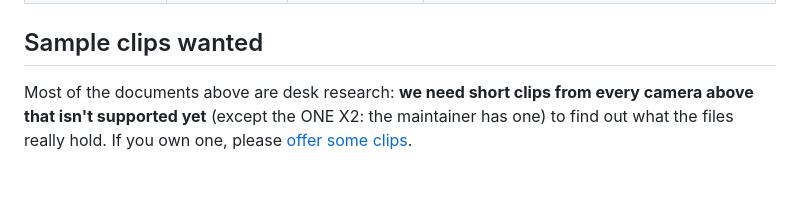
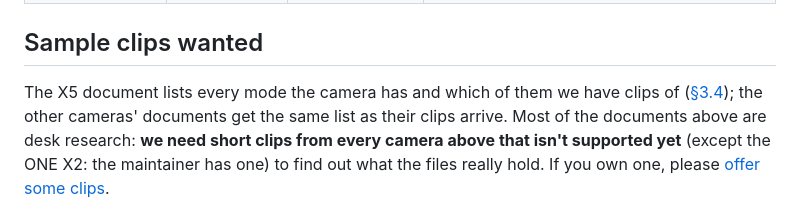
Before and after one commit to Schabo/orbis-reframe, a Markdown page: docs/formats/README.md, the part around the change. GitHub-like rendering; blank space fills up the shorter version.

```diff
--- a/docs/formats/README.md
+++ b/docs/formats/README.md
@@ -18,6 +18,9 @@ differences from it, or, for another vendor, from scratch.
 
 ## Sample clips wanted
 
+The X5 document lists every mode the camera has and which of them we have
+clips of ([§3.4](insta360-x5.md#34-every-mode-and-our-clips-of-it)); the
+other cameras' documents get the same list as their clips arrive.
 Most of the documents above are desk research: **we need short clips from
 every camera above that isn't supported yet** (except the ONE X2: the
 maintainer has one) to find out what the files really hold. If you own one, please
```
Also changed, not shown: docs/formats/insta360-x5.md (+57 -9 lines).
